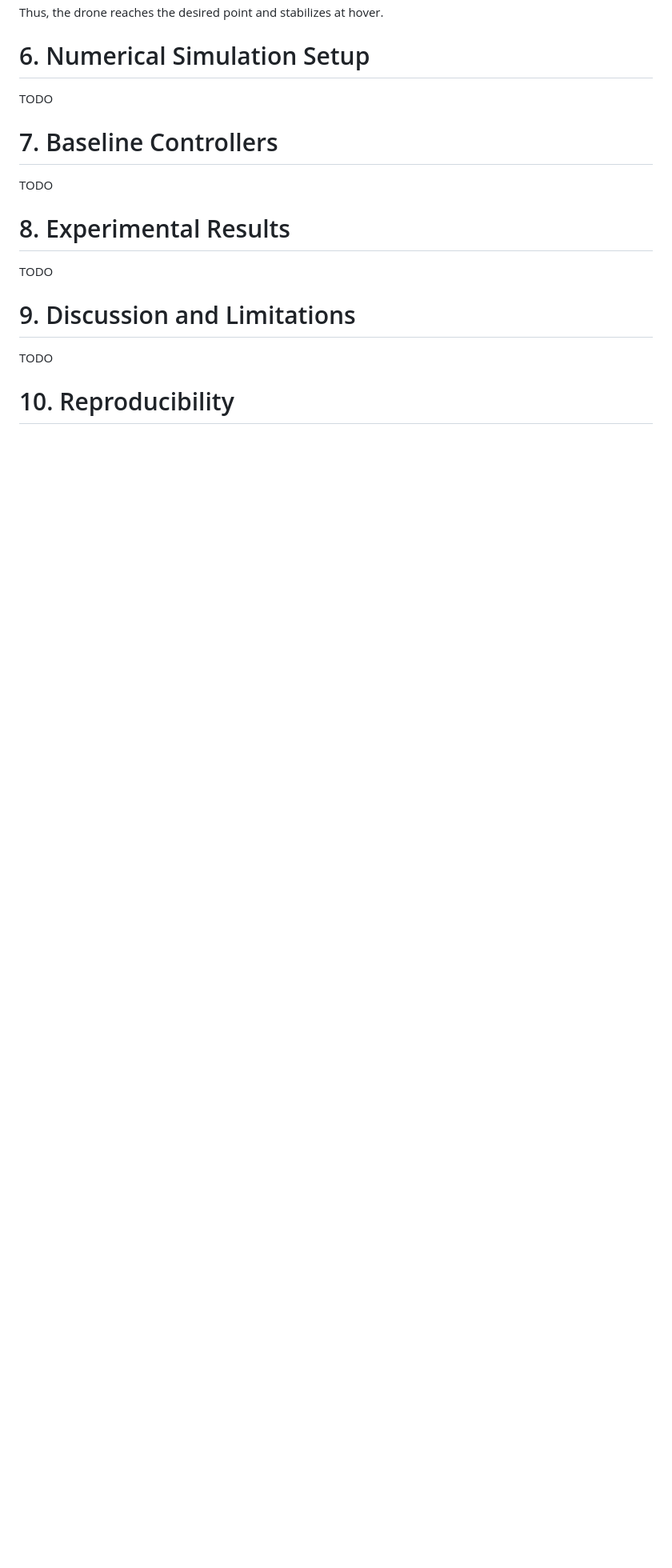
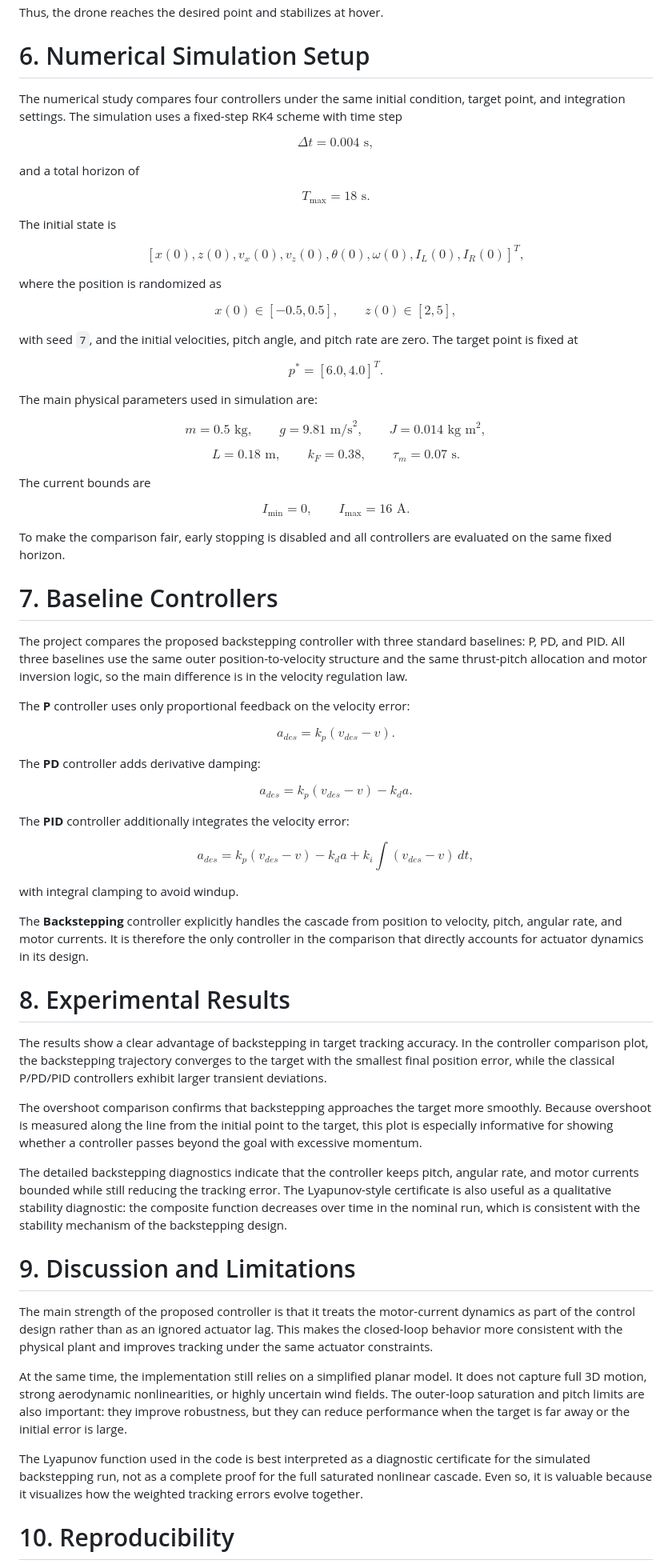
Before and after one commit to romanbranovets/AdvancedControlMethods, a Markdown page: project_3_Backsteping_Drone_Wind_2/README.md, the part around one of its changes. Shown at 80% size. Drawn GitHub-style; blank space fills up the shorter version.

```diff
--- a/project_3_Backsteping_Drone_Wind_2/README.md
+++ b/project_3_Backsteping_Drone_Wind_2/README.md
@@ -484,11 +484,95 @@ $$
 Thus, the drone reaches the desired point and stabilizes at hover.
 
 # 6. Numerical Simulation Setup
-TODO
+
+The numerical study compares four controllers under the same initial condition, target point, and integration settings. The simulation uses a fixed-step RK4 scheme with time step
+
+$$
+\Delta t = 0.004 \text{ s},
+$$
+
+and a total horizon of
+
+$$
+T_{\max} = 18 \text{ s}.
+$$
+
+The initial state is
+
+$$
+[x(0), z(0), v_x(0), v_z(0), \theta(0), \omega(0), I_L(0), I_R(0)]^T,
+$$
+
+where the position is randomized as
+
+$$
+x(0) \in [-0.5, 0.5], \qquad z(0) \in [2, 5],
+$$
+
+with seed `7`, and the initial velocities, pitch angle, and pitch rate are zero. The target point is fixed at
+
+$$
+p^\ast = [6.0, 4.0]^T.
+$$
+
+The main physical parameters used in simulation are:
+
+$$
+m = 0.5 \text{ kg}, \qquad g = 9.81 \text{ m/s}^2, \qquad J = 0.014 \text{ kg m}^2,
+$$
+
+$$
+L = 0.18 \text{ m}, \qquad k_F = 0.38, \qquad \tau_m = 0.07 \text{ s}.
+$$
+
+The current bounds are
+
+$$
+I_{\min} = 0, \qquad I_{\max} = 16 \text{ A}.
+$$
+
+To make the comparison fair, early stopping is disabled and all controllers are evaluated on the same fixed horizon.
+
 # 7. Baseline Controllers
-TODO
+
+The project compares the proposed backstepping controller with three standard baselines: P, PD, and PID. All three baselines use the same outer position-to-velocity structure and the same thrust-pitch allocation and motor inversion logic, so the main difference is in the velocity regulation law.
+
+The **P** controller uses only proportional feedback on the velocity error:
+
+$$
+a_{des} = k_p (v_{des} - v).
+$$
+
+The **PD** controller adds derivative damping:
+
+$$
+a_{des} = k_p (v_{des} - v) - k_d a.
+$$
+
+The **PID** controller additionally integrates the velocity error:
+
+$$
+a_{des} = k_p (v_{des} - v) - k_d a + k_i \int (v_{des} - v)\,dt,
+$$
+
+with integral clamping to avoid windup.
+
+The **Backstepping** controller explicitly handles the cascade from position to velocity, pitch, angular rate, and motor currents. It is therefore the only controller in the comparison that directly accounts for actuator dynamics in its design.
+
 # 8. Experimental Results
-TODO
+
+The results show a clear advantage of backstepping in target tracking accuracy. In the controller comparison plot, the backstepping trajectory converges to the target with the smallest final position error, while the classical P/PD/PID controllers exhibit larger transient deviations.
+
+The overshoot comparison confirms that backstepping approaches the target more smoothly. Because overshoot is measured along the line from the initial point to the target, this plot is especially informative for showing whether a controller passes beyond the goal with excessive momentum.
+
+The detailed backstepping diagnostics indicate that the controller keeps pitch, angular rate, and motor currents bounded while still reducing the tracking error. The Lyapunov-style certificate is also useful as a qualitative stability diagnostic: the composite function decreases over time in the nominal run, which is consistent with the stability mechanism of the backstepping design.
+
 # 9. Discussion and Limitations
-TODO
+
+The main strength of the proposed controller is that it treats the motor-current dynamics as part of the control design rather than as an ignored actuator lag. This makes the closed-loop behavior more consistent with the physical plant and improves tracking under the same actuator constraints.
+
+At the same time, the implementation still relies on a simplified planar model. It does not capture full 3D motion, strong aerodynamic nonlinearities, or highly uncertain wind fields. The outer-loop saturation and pitch limits are also important: they improve robustness, but they can reduce performance when the target is far away or the initial error is large.
+
+The Lyapunov function used in the code is best interpreted as a diagnostic certificate for the simulated backstepping run, not as a complete proof for the full saturated nonlinear cascade. Even so, it is valuable because it visualizes how the weighted tracking errors evolve together.
+
 # 10. Reproducibility
```
Also changed, not shown: other parts of project_3_Backsteping_Drone_Wind_2/README.md (+46 -2 lines).
